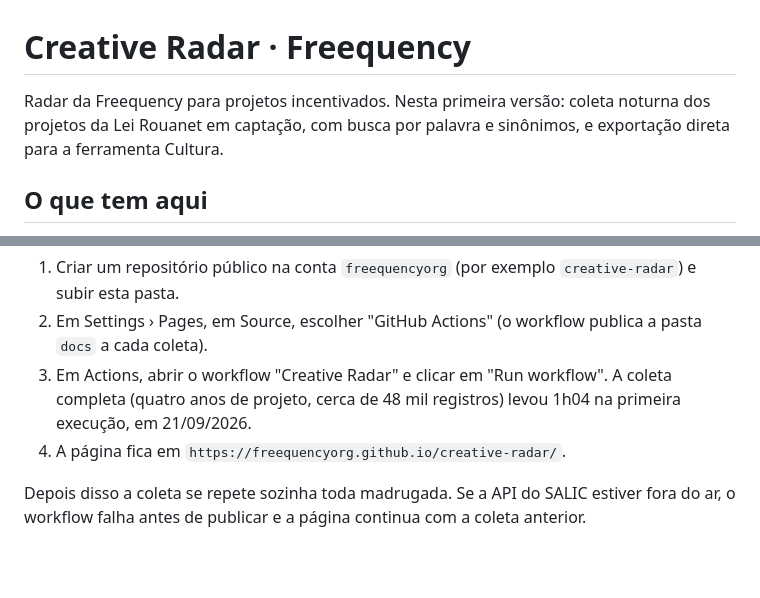
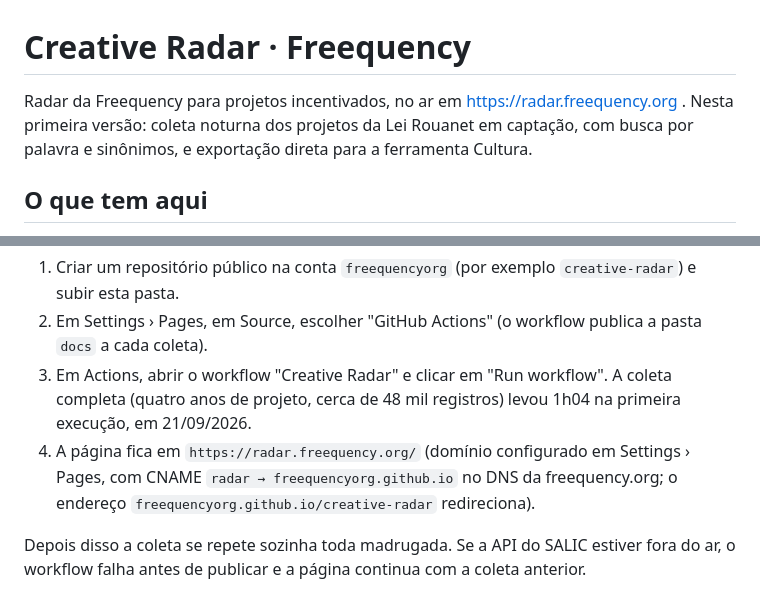
Before and after one commit to freequencyorg/creative-radar, a Markdown page: README.md, 2 parts joined by grey strips. Drawn GitHub-style; blank space fills up the shorter version.

```diff
--- a/README.md
+++ b/README.md
@@ -1,6 +1,6 @@
 # Creative Radar · Freequency
 
-Radar da Freequency para projetos incentivados. Nesta primeira versão: coleta noturna dos projetos da Lei Rouanet em captação, com busca por palavra e sinônimos, e exportação direta para a ferramenta Cultura.
+Radar da Freequency para projetos incentivados, no ar em https://radar.freequency.org . Nesta primeira versão: coleta noturna dos projetos da Lei Rouanet em captação, com busca por palavra e sinônimos, e exportação direta para a ferramenta Cultura.
 
 ## O que tem aqui
 
@@ -20,7 +20,7 @@ Passo a passo manual:
 1. Criar um repositório público na conta `freequencyorg` (por exemplo `creative-radar`) e subir esta pasta.
 2. Em Settings › Pages, em Source, escolher "GitHub Actions" (o workflow publica a pasta `docs` a cada coleta).
 3. Em Actions, abrir o workflow "Creative Radar" e clicar em "Run workflow". A coleta completa (quatro anos de projeto, cerca de 48 mil registros) levou 1h04 na primeira execução, em 21/09/2026.
-4. A página fica em `https://freequencyorg.github.io/creative-radar/`.
+4. A página fica em `https://radar.freequency.org/` (domínio configurado em Settings › Pages, com CNAME `radar → freequencyorg.github.io` no DNS da freequency.org; o endereço `freequencyorg.github.io/creative-radar` redireciona).
 
 Depois disso a coleta se repete sozinha toda madrugada. Se a API do SALIC estiver fora do ar, o workflow falha antes de publicar e a página continua com a coleta anterior.
 
```
